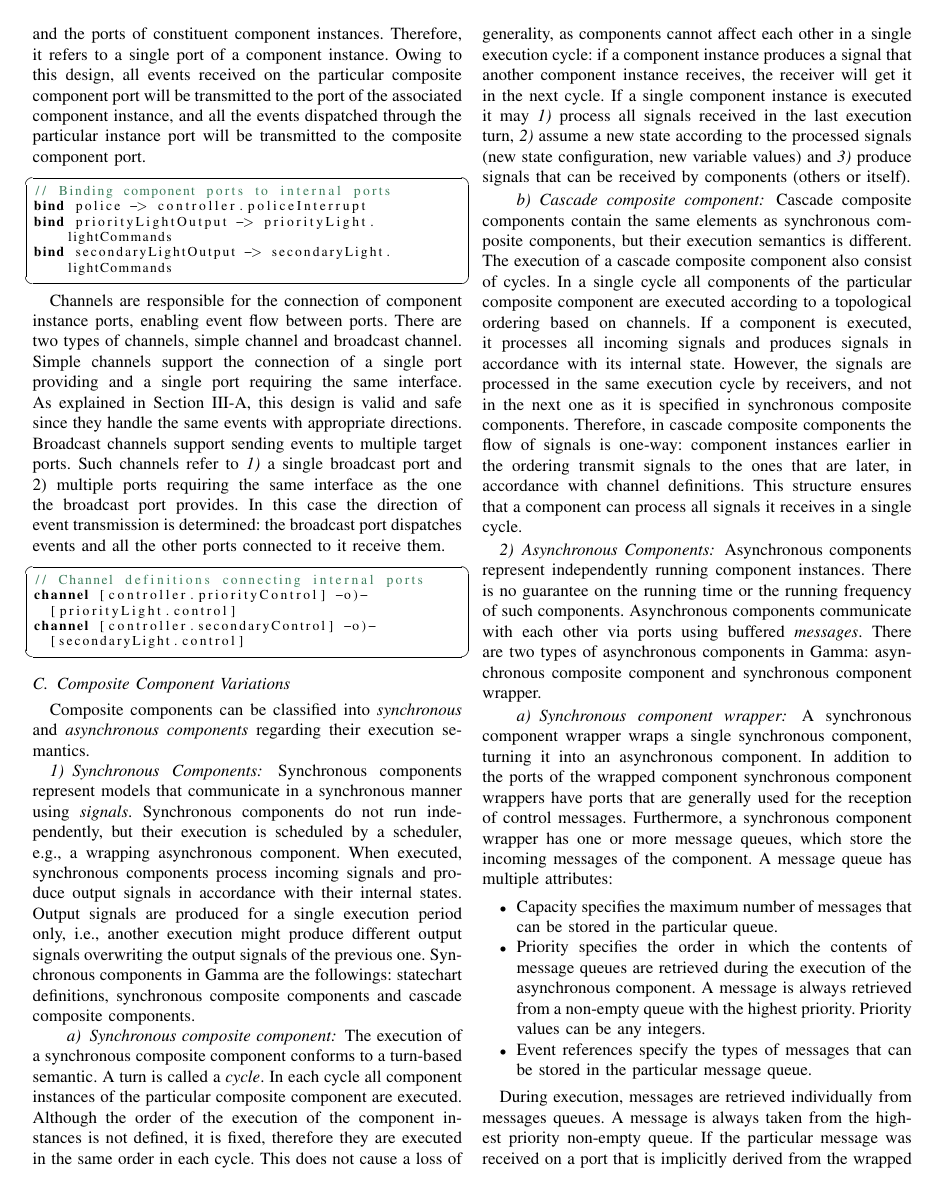
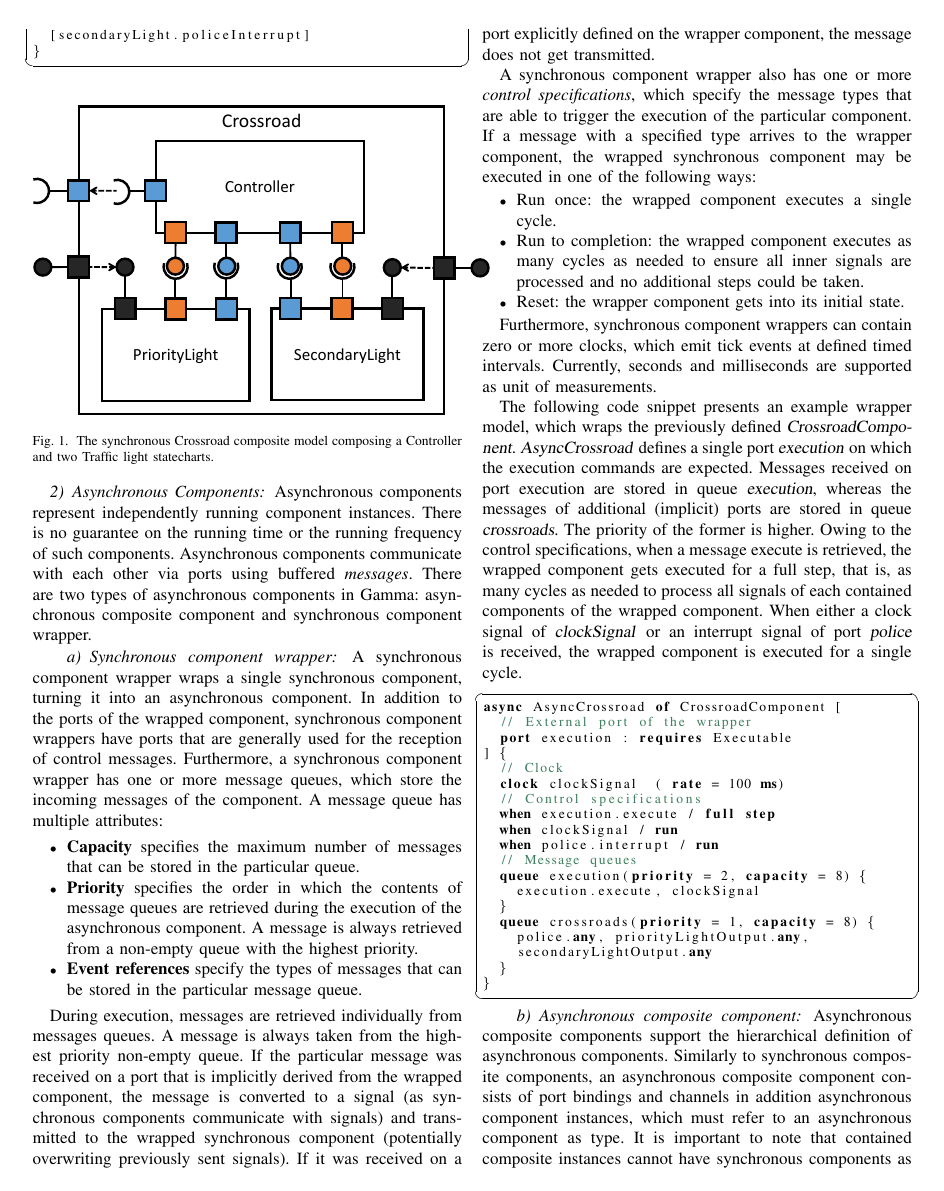
Before and after one commit to grbeni/minisymp2018, a LaTeX paper (minisy2018.tex, which reads content.tex): page 3 of 5 before the commit and page 4 of 5 after it. Compiled offline with pdfLaTeX.

Commit message:
Async part added.

```diff
--- a/content.tex
+++ b/content.tex
@@ -229,15 +256,26 @@ signals it receives in a single cycle.
+  [secondaryLight.policeInterrupt]
+}
+\end{lstlisting}
+
+\begin{figure}[!h]
+	\centering
+	\includegraphics[width=0.52\textwidth]{figures/Controller-gcd.pdf}
+	\caption{The synchronous Crossroad composite model composing a Controller and two Traffic light statecharts.}
+	\label{fig:crossroads-composite-model}
+\end{figure}
+
 \subsubsection{Asynchronous Components}
 Asynchronous components represent independently running
 component instances. There is no guarantee on the running time or the running frequency of such components. Asynchronous components communicate with each other via ports using buffered \emph{messages}. There are two types of asynchronous components in \gamma: asynchronous composite component and synchronous component wrapper.
-\paragraph{Synchronous component wrapper} A synchronous component wrapper wraps a single synchronous component, turning it into an asynchronous component. In addition to the ports of the wrapped component synchronous component wrappers have ports that are generally used for the reception of control messages. Furthermore, a synchronous component wrapper has one or more
+\paragraph{Synchronous component wrapper} A synchronous component wrapper wraps a single synchronous component, turning it into an asynchronous component. In addition to the ports of the wrapped component, synchronous component wrappers have ports that are generally used for the reception of control messages. Furthermore, a synchronous component wrapper has one or more
 message queues, which store the incoming messages of the component. A message queue has multiple attributes:
 \begin{itemize}
-	\item Capacity specifies the maximum number of messages that can be stored in the particular
+	\item \textbf{Capacity} specifies the maximum number of messages that can be stored in the particular
 	queue.
-	\item Priority specifies the order in which the contents of message queues are retrieved during
+	\item \textbf{Priority} specifies the order in which the contents of message queues are retrieved during
 	the execution of the asynchronous component. A message is always retrieved from a
-	non-empty queue with the highest priority. Priority values can be any integers.
-	\item Event references specify the types of messages that can be stored in the particular message queue.
+	non-empty queue with the highest priority.
+	\item \textbf{Event references} specify the types of messages that can be stored in the particular message queue.
 \end{itemize}
 
 During execution, messages are retrieved individually from messages queues. A message
@@ -259,5 +298,39 @@ component may be executed in one of the following ways:
 \end{itemize}
 
 Furthermore, synchronous component wrappers can contain zero or more clocks, which emit tick
-events at defined timed intervals. Such time intervals can be defined with attribute rate.
-Currently, seconds and milliseconds are supported as unit of measurements.
+events at defined timed intervals. Currently, seconds and milliseconds are supported as unit of measurements.
+
+The following code snippet presents an example wrapper model, which wraps the previously defined \textsl{CrossroadComponent}. \textsl{AsyncCrossroad} defines a single port \textsl{execution} on which the execution commands
+are expected. Messages received on port execution are stored in queue \textsl{execution}, whereas
+the messages of additional (implicit) ports are stored in queue \textsl{crossroads}. The priority of
+the former is higher. Owing to the control specifications, when a message execute is retrieved,
+the wrapped component gets executed for a full step, that is, as many cycles as needed to
+process all signals of each contained components of the wrapped component. When either
+a clock signal of \textsl{clockSignal} or an interrupt signal of port \textsl{police} is received, the wrapped
+component is executed for a single cycle.
+\begin{lstlisting}
+async AsyncCrossroad of CrossroadComponent [
+  // External port of the wrapper
+  port execution : requires Executable
+] {
+  // Clock
+  clock clockSignal  ( rate = 100 ms)
+  // Control specifications
+  when execution.execute / full step
+  when clockSignal / run
+  when police.interrupt / run
+  // Message queues
+  queue execution(priority = 2, capacity = 8) {
+    execution.execute, clockSignal
+  }
+  queue crossroads(priority = 1, capacity = 8) {
+    police.any, priorityLightOutput.any, secondaryLightOutput.any
+  }
+}
+\end{lstlisting}
+\paragraph{Asynchronous composite component}
+Asynchronous composite components support the hierarchical definition of asynchronous
+components. Similarly to synchronous composite components, an asynchronous composite
+component consists of port bindings and channels in addition asynchronous component instances,
+which must refer to an asynchronous component as type. It is important to note that
+contained composite instances cannot have synchronous components as types in asynchronous
```
Also changed, not shown: content.tex (69 more changed lines).
